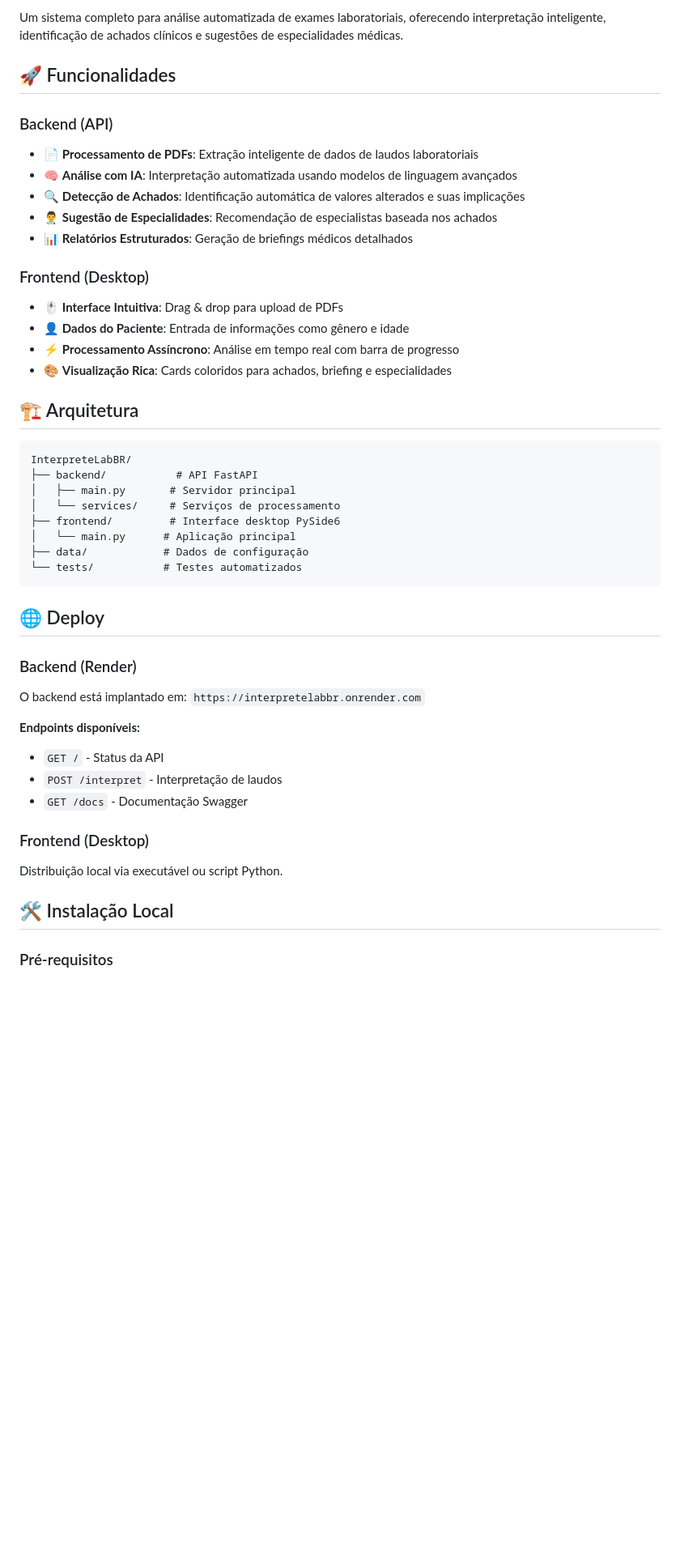
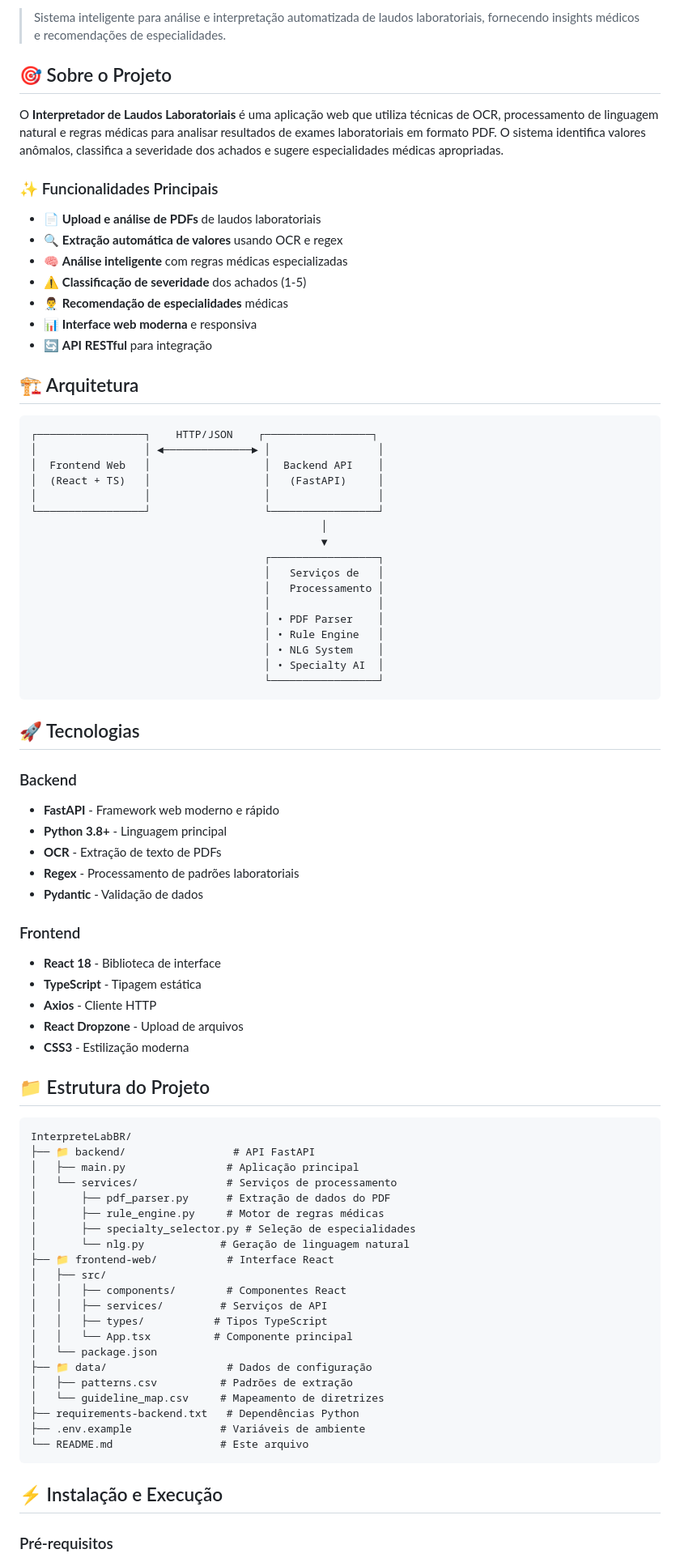
Before and after one commit to AnaDias756/InterpreteLabBR, a Markdown page: README.md, the part around one of its changes. Shown at 81% size. Drawn GitHub-style; blank space fills up the shorter version.

Commit message:
changeReadme

````diff
--- a/README.md
+++ b/README.md
@@ -4,48 +8,85 @@
 
-Um sistema completo para análise automatizada de exames laboratoriais, oferecendo interpretação inteligente, identificação de achados clínicos e sugestões de especialidades médicas.
+> Sistema inteligente para análise e interpretação automatizada de laudos laboratoriais, fornecendo insights médicos e recomendações de especialidades.
 
-## 🚀 Funcionalidades
+## 🎯 Sobre o Projeto
 
-### Backend (API)
-- 📄 **Processamento de PDFs**: Extração inteligente de dados de laudos laboratoriais
-- 🧠 **Análise com IA**: Interpretação automatizada usando modelos de linguagem avançados
-- 🔍 **Detecção de Achados**: Identificação automática de valores alterados e suas implicações
-- 👨‍⚕️ **Sugestão de Especialidades**: Recomendação de especialistas baseada nos achados
-- 📊 **Relatórios Estruturados**: Geração de briefings médicos detalhados
+O **Interpretador de Laudos Laboratoriais** é uma aplicação web que utiliza técnicas de OCR, processamento de linguagem natural e regras médicas para analisar resultados de exames laboratoriais em formato PDF. O sistema identifica valores anômalos, classifica a severidade dos achados e sugere especialidades médicas apropriadas.
 
-### Frontend (Desktop)
-- 🖱️ **Interface Intuitiva**: Drag & drop para upload de PDFs
-- 👤 **Dados do Paciente**: Entrada de informações como gênero e idade
-- ⚡ **Processamento Assíncrono**: Análise em tempo real com barra de progresso
-- 🎨 **Visualização Rica**: Cards coloridos para achados, briefing e especialidades
+### ✨ Funcionalidades Principais
+
+- 📄 **Upload e análise de PDFs** de laudos laboratoriais
+- 🔍 **Extração automática de valores** usando OCR e regex
+- 🧠 **Análise inteligente** com regras médicas especializadas
+- ⚠️ **Classificação de severidade** dos achados (1-5)
+- 👨‍⚕️ **Recomendação de especialidades** médicas
+- 📊 **Interface web moderna** e responsiva
+- 🔄 **API RESTful** para integração
 
 ## 🏗️ Arquitetura
 
 ```
-InterpreteLabBR/
-├── backend/           # API FastAPI
-│   ├── main.py       # Servidor principal
-│   └── services/     # Serviços de processamento
-├── frontend/         # Interface desktop PySide6
-│   └── main.py      # Aplicação principal
-├── data/            # Dados de configuração
-└── tests/           # Testes automatizados
+┌─────────────────┐    HTTP/JSON    ┌─────────────────┐
+│                 │ ◄──────────────► │                 │
+│  Frontend Web   │                  │  Backend API    │
+│  (React + TS)   │                  │   (FastAPI)     │
+│                 │                  │                 │
+└─────────────────┘                  └─────────────────┘
+                                              │
+                                              ▼
+                                     ┌─────────────────┐
+                                     │   Serviços de   │
+                                     │   Processamento │
+                                     │                 │
+                                     │ • PDF Parser    │
+                                     │ • Rule Engine   │
+                                     │ • NLG System    │
+                                     │ • Specialty AI  │
+                                     └─────────────────┘
 ```
 
-## 🌐 Deploy
+## 🚀 Tecnologias
 
-### Backend (Render)
-O backend está implantado em: `https://interpretelabbr.onrender.com`
+### Backend
+- **FastAPI** - Framework web moderno e rápido
+- **Python 3.8+** - Linguagem principal
+- **OCR** - Extração de texto de PDFs
+- **Regex** - Processamento de padrões laboratoriais
+- **Pydantic** - Validação de dados
 
-**Endpoints disponíveis:**
-- `GET /` - Status da API
-- `POST /interpret` - Interpretação de laudos
-- `GET /docs` - Documentação Swagger
+### Frontend
+- **React 18** - Biblioteca de interface
+- **TypeScript** - Tipagem estática
+- **Axios** - Cliente HTTP
+- **React Dropzone** - Upload de arquivos
+- **CSS3** - Estilização moderna
 
-### Frontend (Desktop)
-Distribuição local via executável ou script Python.
+## 📁 Estrutura do Projeto
 
-## 🛠️ Instalação Local
+```
+InterpreteLabBR/
+├── 📁 backend/                 # API FastAPI
+│   ├── main.py                # Aplicação principal
+│   └── services/              # Serviços de processamento
+│       ├── pdf_parser.py      # Extração de dados do PDF
+│       ├── rule_engine.py     # Motor de regras médicas
+│       ├── specialty_selector.py # Seleção de especialidades
+│       └── nlg.py            # Geração de linguagem natural
+├── 📁 frontend-web/           # Interface React
+│   ├── src/
+│   │   ├── components/        # Componentes React
+│   │   ├── services/         # Serviços de API
+│   │   ├── types/           # Tipos TypeScript
+│   │   └── App.tsx          # Componente principal
+│   └── package.json
+├── 📁 data/                   # Dados de configuração
+│   ├── patterns.csv          # Padrões de extração
+│   └── guideline_map.csv     # Mapeamento de diretrizes
+├── requirements-backend.txt   # Dependências Python
+├── .env.example              # Variáveis de ambiente
+└── README.md                 # Este arquivo
+```
+
+## ⚡ Instalação e Execução
 
 ### Pré-requisitos
 - Python 3.8+
````
Also changed, not shown: other parts of README.md (+115 -77 lines).
